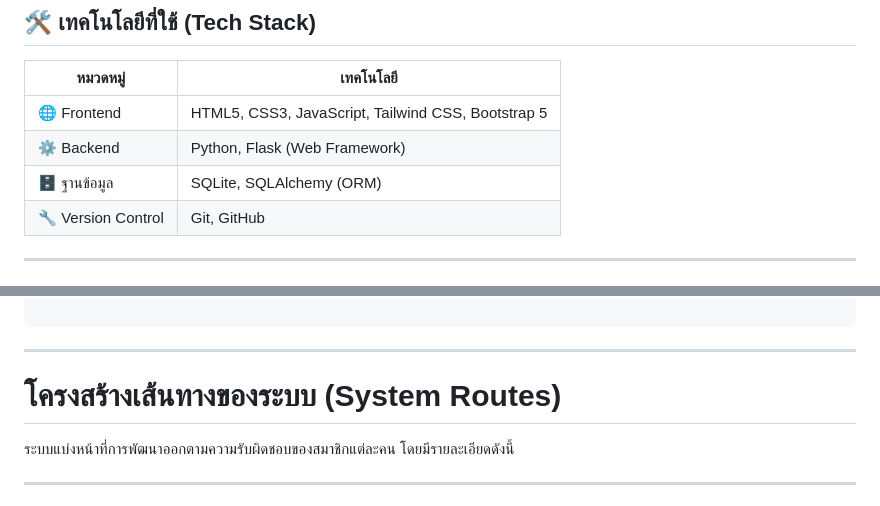
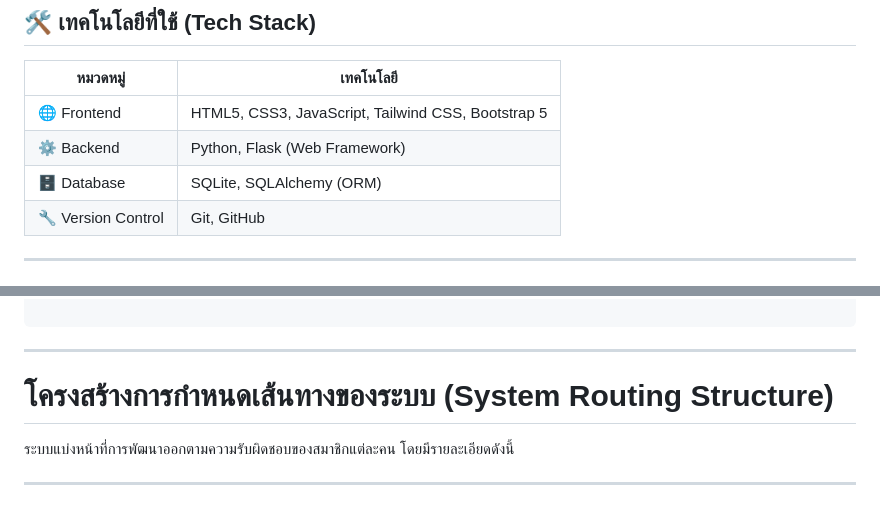
Before and after one commit to Puwadon0/FirstYearProjectPartOne, a Markdown page: README.md, 2 parts joined by grey strips. Rendered like a GitHub page.

Commit message:
แก้ README นิดๆ

```diff
--- a/README.md
+++ b/README.md
@@ -20,7 +20,7 @@
 | ------------------ | -------------------------------------------------- |
 | 🌐 Frontend        | HTML5, CSS3, JavaScript, Tailwind CSS, Bootstrap 5 |
 | ⚙️ Backend         | Python, Flask (Web Framework)                      |
-| 🗄 ฐานข้อมูล       | SQLite, SQLAlchemy (ORM)                           |
+| 🗄 Database        | SQLite, SQLAlchemy (ORM)                           |
 | 🔧 Version Control | Git, GitHub                                        |
 
 ---
@@ -175,7 +175,7 @@ FirstYearProjectPartOne/
 
 ---
 
-# โครงสร้างเส้นทางของระบบ (System Routes)
+# โครงสร้างการกำหนดเส้นทางของระบบ (System Routing Structure)
 
 ระบบแบ่งหน้าที่การพัฒนาออกตามความรับผิดชอบของสมาชิกแต่ละคน โดยมีรายละเอียดดังนี้
 
```
